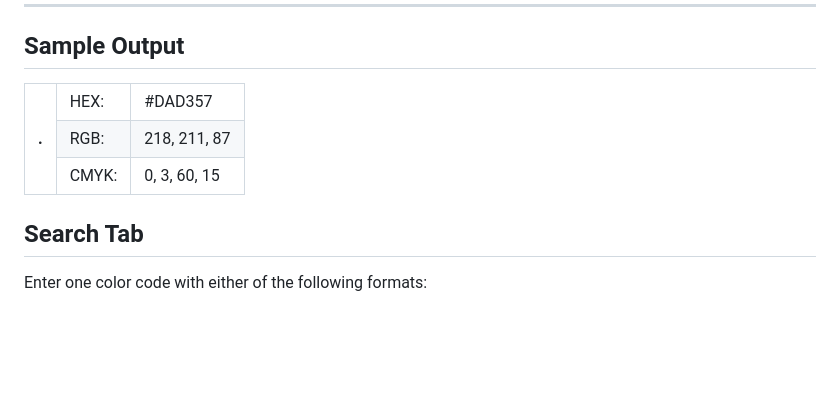
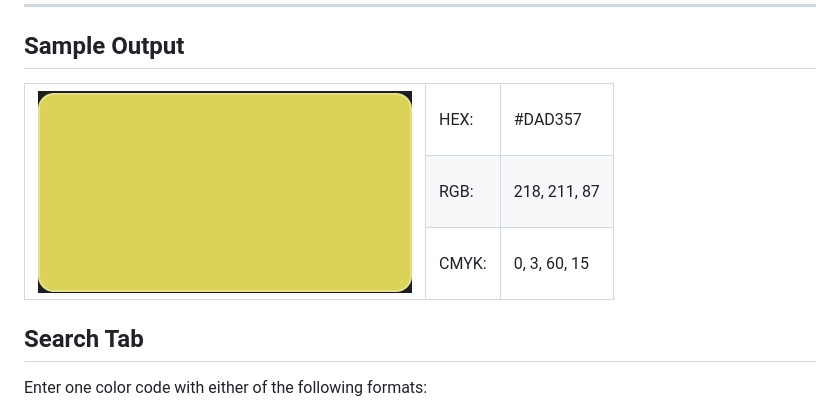
Before and after one commit to jersker/blend, a Markdown page: README.md, the part around the change. Rendered like a GitHub page; pictures changed too: readme-display/active-color.png (added); blank space fills up the shorter version.

```diff
--- a/README.md
+++ b/README.md
@@ -14,7 +14,7 @@ display their corresponding palettes.
 <tr>
 <th rowspan="3">
 <div style="background-color:#dad357">
-.
+<img src="readme-display/active-color.png" />
 </div>
 </th>
 <td>HEX:</td>
```
